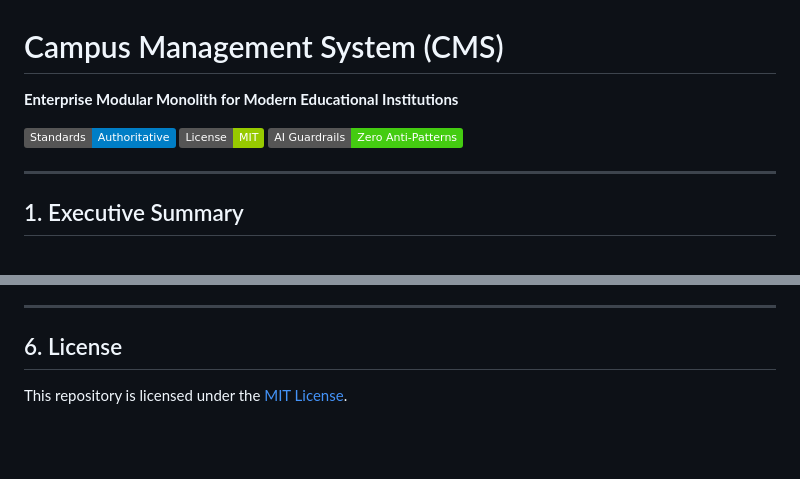
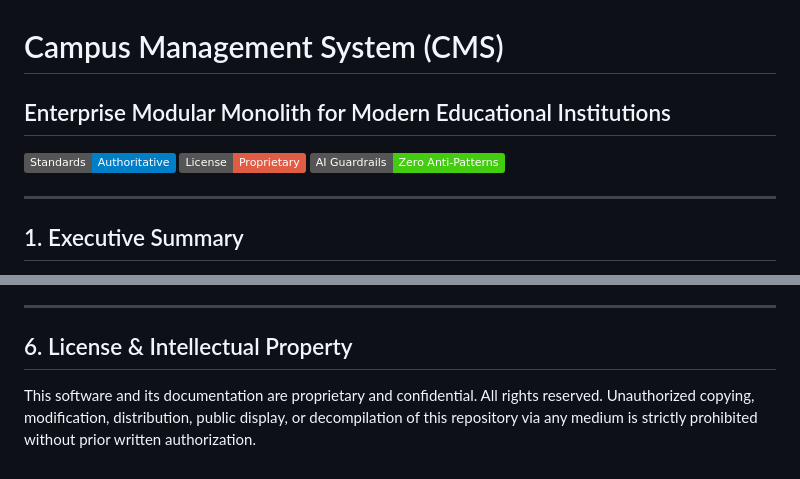
Before and after one commit to Yogesh-Kumar-Mallik-dev/campus, a Markdown page: README.md, 2 parts joined by grey strips. Rendered like a GitHub page; badges without logos; blank space fills up the shorter version.

Commit message:
docs(readme): update license to proprietary closed-source application

```diff
--- a/README.md
+++ b/README.md
@@ -1,9 +1,9 @@
 # Campus Management System (CMS)
 
-**Enterprise Modular Monolith for Modern Educational Institutions**
+## Enterprise Modular Monolith for Modern Educational Institutions
 
 [![Engineering Standards](https://img.shields.io/badge/Standards-Authoritative-blue.svg)](docs/templates/DOCUMENTATION_STANDARDS.md)
-[![License](https://img.shields.io/badge/License-MIT-green.svg)](LICENSE)
+[![License](https://img.shields.io/badge/License-Proprietary-red.svg)](#6-license)
 [![Zero AI Anti-Patterns](https://img.shields.io/badge/AI%20Guardrails-Zero%20Anti--Patterns-success.svg)](.agent/rules/ai_anti_patterns.md)
 
 ---
@@ -133,6 +134,6 @@ This project strictly adheres to the authoritative standards defined in [`.agent
 
 ---
 
-## 6. License
+## 6. License & Intellectual Property
 
-This repository is licensed under the [MIT License](LICENSE).
+This software and its documentation are proprietary and confidential. All rights reserved. Unauthorized copying, modification, distribution, public display, or decompilation of this repository via any medium is strictly prohibited without prior written authorization.
```
Also changed, not shown: other parts of README.md (+1 -0 lines).
